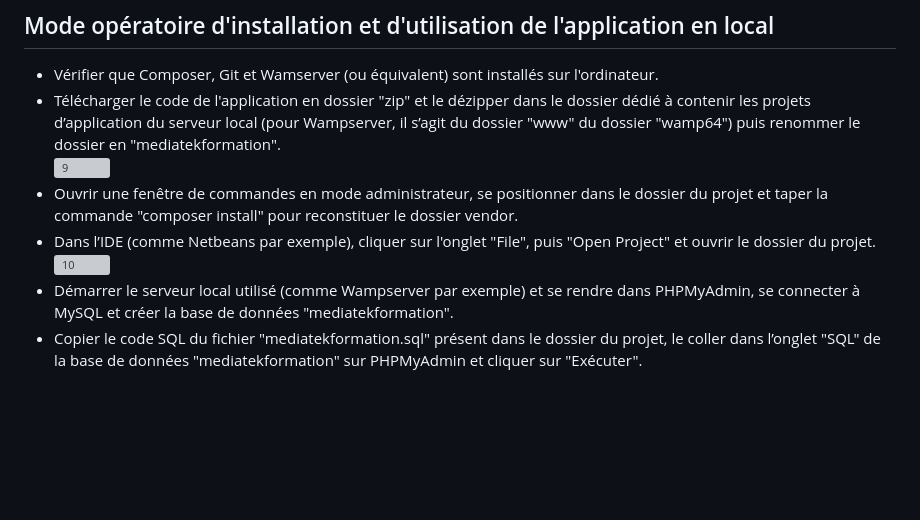
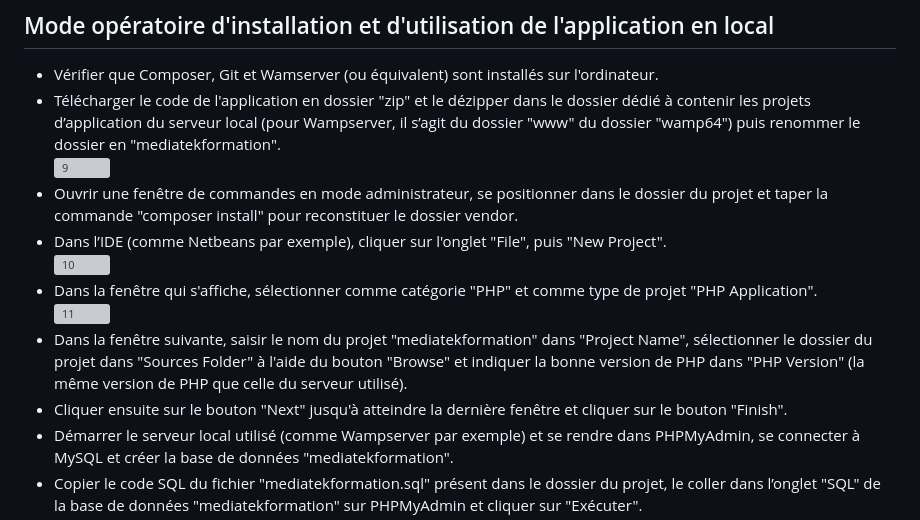
Before and after one commit to LaunMatt/mediatekformation, a Markdown page: README.md, the part around the change. GitHub-like rendering; blank space fills up the shorter version; grey boxes are pictures that could not be loaded.

Commit message:
Correction mineure du README du dépôt

```diff
--- a/README.md
+++ b/README.md
@@ -101,8 +101,12 @@ La partie centrale de la page contient un premier champ permettant de saisir le
 - Télécharger le code de l'application en dossier "zip" et le dézipper dans le dossier dédié à contenir les projets d’application du serveur local (pour Wampserver, il s’agit du dossier "www" du dossier "wamp64") puis renommer le dossier en "mediatekformation".<br>
 ![9](https://github.com/user-attachments/assets/94c64519-7bd7-4a62-a9e9-88d96bf29670)<br>
 - Ouvrir une fenêtre de commandes en mode administrateur, se positionner dans le dossier du projet et taper la commande "composer install" pour reconstituer le dossier vendor.<br>
-- Dans l’IDE (comme Netbeans par exemple), cliquer sur l'onglet "File", puis "Open Project" et ouvrir le dossier du projet.<br>
-![10](https://github.com/user-attachments/assets/56324f3d-1a6f-4442-9cd2-9157fc9f6157)<br>
+- Dans l’IDE (comme Netbeans par exemple), cliquer sur l'onglet "File", puis "New Project".<br>
+![10](https://github.com/user-attachments/assets/d633864c-b69f-46df-94d4-4b7db1fd8a09)<br>
+- Dans la fenêtre qui s'affiche, sélectionner comme catégorie "PHP" et comme type de projet "PHP Application".<br>
+![11](https://github.com/user-attachments/assets/55fbf3a2-7641-4760-b098-3358099401f9)<br>
+- Dans la fenêtre suivante, saisir le nom du projet "mediatekformation" dans "Project Name", sélectionner le dossier du projet dans "Sources Folder" à l'aide du bouton "Browse" et indiquer la bonne version de PHP dans "PHP Version" (la même version de PHP que celle du serveur utilisé).<br>
+- Cliquer ensuite sur le bouton "Next" jusqu'à atteindre la dernière fenêtre et cliquer sur le bouton "Finish".<br>
 - Démarrer le serveur local utilisé (comme Wampserver par exemple) et se rendre dans PHPMyAdmin, se connecter à MySQL et créer la base de données "mediatekformation".<br>
 - Copier le code SQL du fichier "mediatekformation.sql" présent dans le dossier du projet, le coller dans l’onglet "SQL" de la base de données "mediatekformation" sur PHPMyAdmin et cliquer sur "Exécuter".<br>
 - Si PHPMyAdmin ne renvoie pas d’erreur, il est alors possible d’utiliser l’application en local, en y accédant soit par le biais de l’IDE (bouton d’exécution), soit à l’aide de l’URL http://localhost/mediatekformation/public/index.php
```
